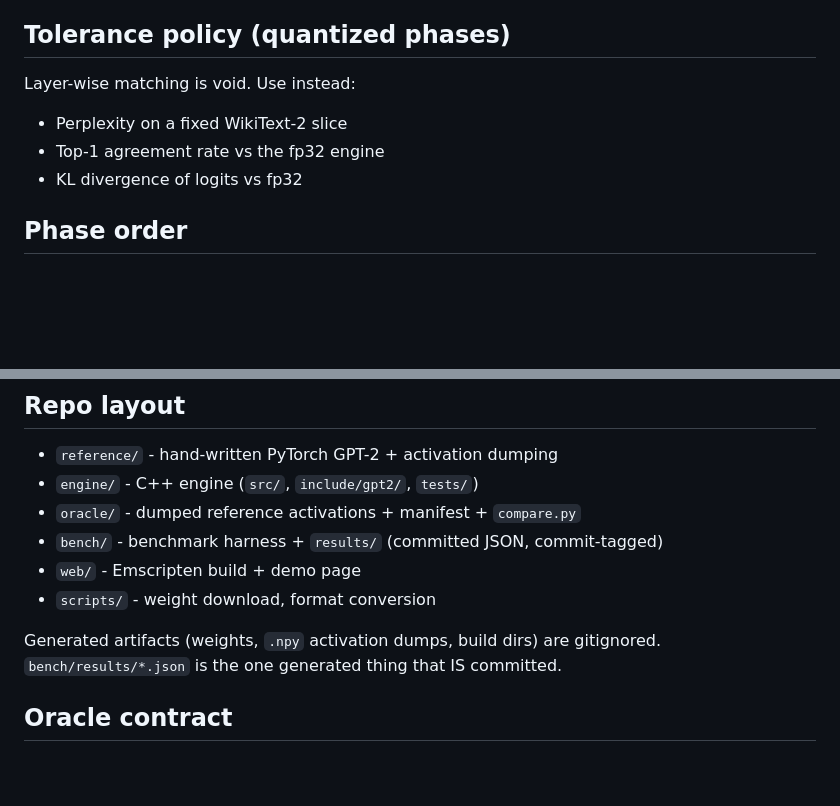
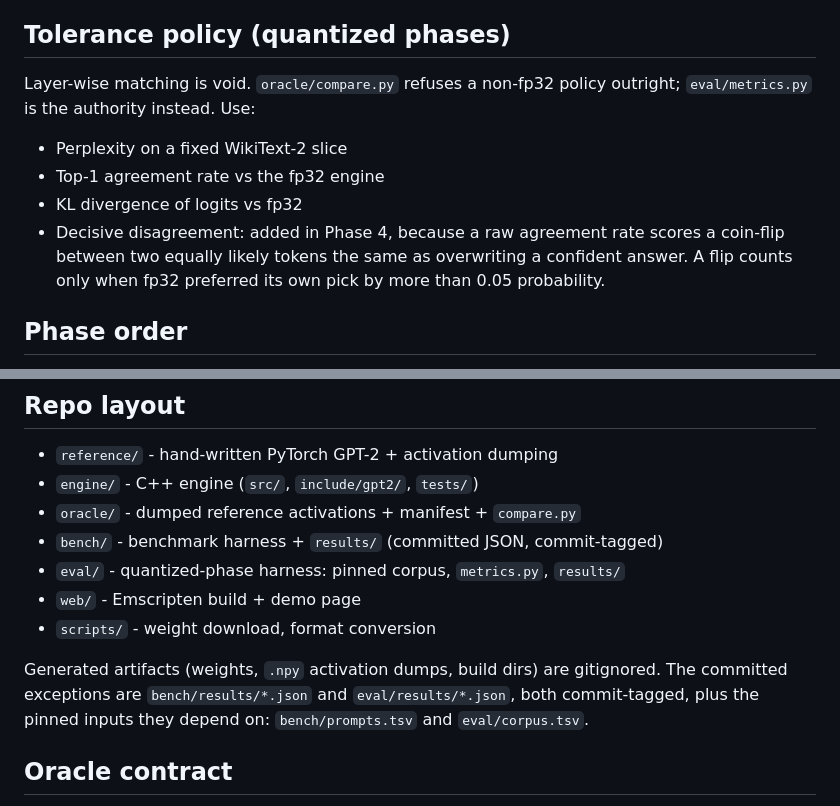
Before and after one commit to anontriton/llm-ref-eng, a Markdown page: CLAUDE.md, 2 parts joined by grey strips. Rendered like a GitHub page; blank space fills up the shorter version.

```diff
--- a/CLAUDE.md
+++ b/CLAUDE.md
@@ -41,10 +41,15 @@ summation order -- not a correctness property. Revised in Phase 2 on evidence;
 see the Phase 2 note below.
 
 ## Tolerance policy (quantized phases)
-Layer-wise matching is void. Use instead:
+Layer-wise matching is void. `oracle/compare.py` refuses a non-fp32 policy
+outright; `eval/metrics.py` is the authority instead. Use:
 - Perplexity on a fixed WikiText-2 slice
 - Top-1 agreement rate vs the fp32 engine
 - KL divergence of logits vs fp32
+- Decisive disagreement: added in Phase 4, because a raw agreement rate scores
+  a coin-flip between two equally likely tokens the same as overwriting a
+  confident answer. A flip counts only when fp32 preferred its own pick by more
+  than 0.05 probability.
 
 ## Phase order
 0 foundations -> 1 oracle -> 2 correct C++ -> 3 perf (KV cache, then blocked
@@ -65,11 +70,14 @@ Commit to bench/results/. Built BEFORE optimization starts.
 - `engine/` - C++ engine (`src/`, `include/gpt2/`, `tests/`)
 - `oracle/` - dumped reference activations + manifest + `compare.py`
 - `bench/` - benchmark harness + `results/` (committed JSON, commit-tagged)
+- `eval/` - quantized-phase harness: pinned corpus, `metrics.py`, `results/`
 - `web/` - Emscripten build + demo page
 - `scripts/` - weight download, format conversion
 
 Generated artifacts (weights, `.npy` activation dumps, build dirs) are
-gitignored. `bench/results/*.json` is the one generated thing that IS committed.
+gitignored. The committed exceptions are `bench/results/*.json` and
+`eval/results/*.json`, both commit-tagged, plus the pinned inputs they depend
+on: `bench/prompts.tsv` and `eval/corpus.tsv`.
 
 ## Oracle contract
 The oracle is a directory of `.npy` tensors plus `oracle/manifest.json`
```
Also changed, not shown: README.md (+101 -8 lines), eval/README.md (added, +93 -0 lines).
